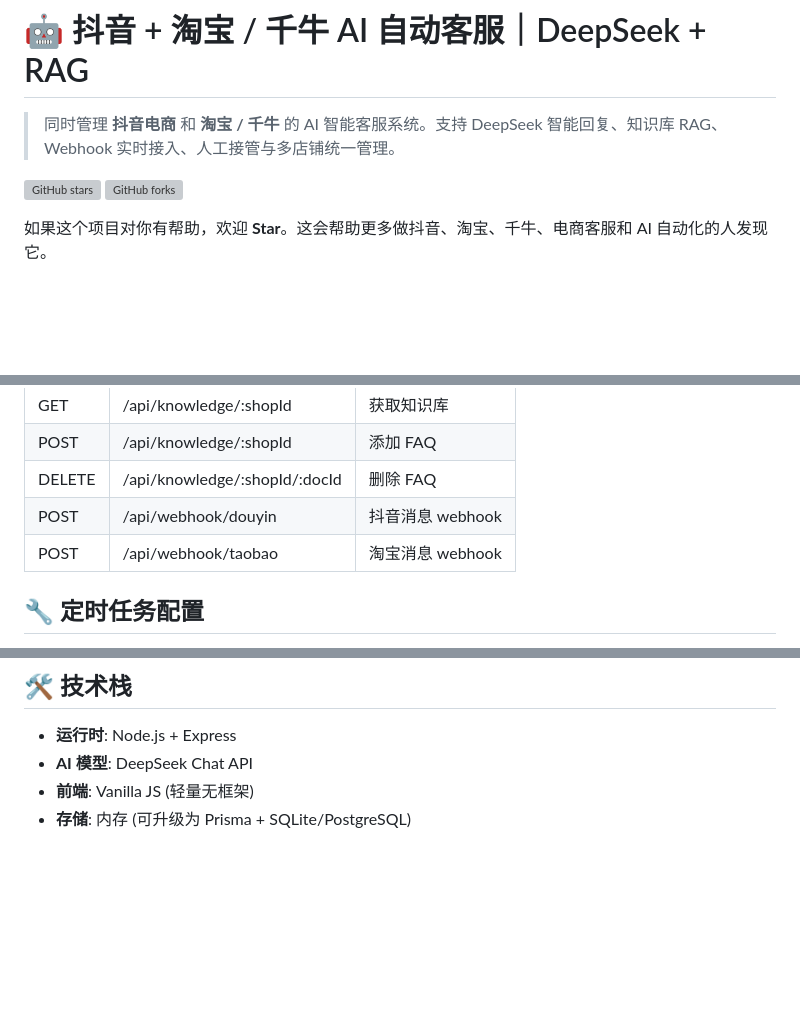
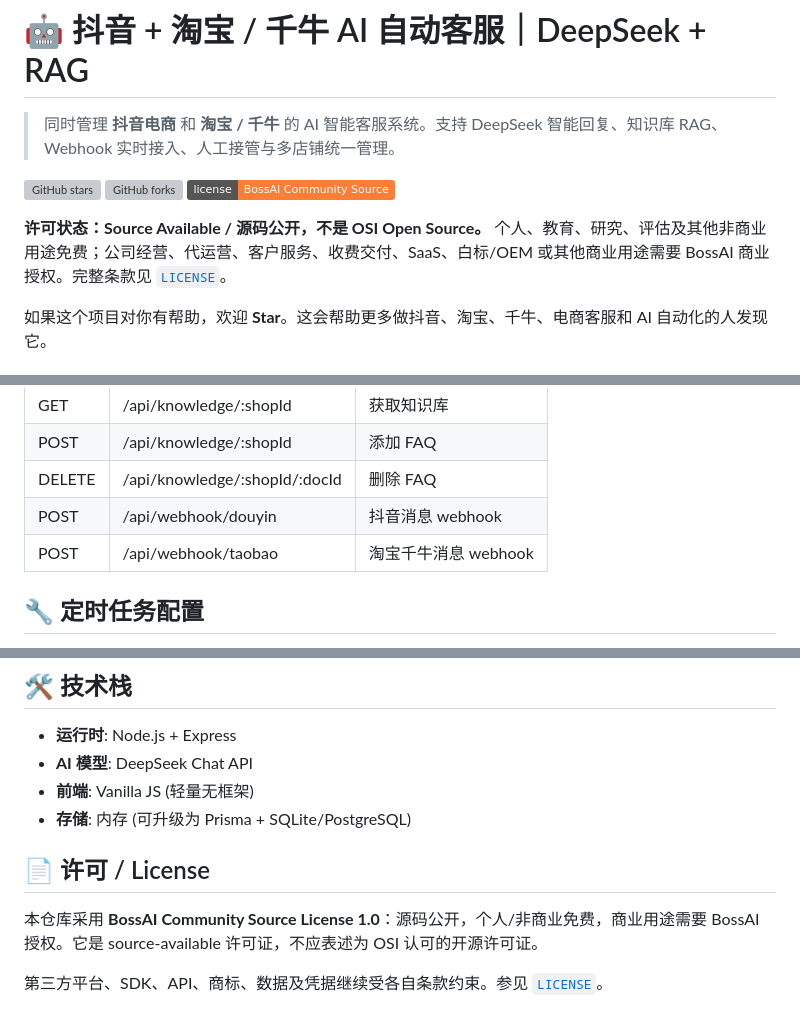
Before and after one commit to liufeng1976/douyin-taobao-cs, a Markdown page: README.md, 3 parts joined by grey strips. GitHub-like rendering; badges without logos; blank space fills up the shorter version; grey boxes are pictures that could not be loaded.

Commit message:
docs: clarify source-available free and commercial terms

```diff
--- a/README.md
+++ b/README.md
@@ -4,6 +4,9 @@
 
 [![GitHub stars](https://img.shields.io/github/stars/liufeng1976/douyin-taobao-cs?style=social)](https://github.com/liufeng1976/douyin-taobao-cs/stargazers)
 [![GitHub forks](https://img.shields.io/github/forks/liufeng1976/douyin-taobao-cs?style=social)](https://github.com/liufeng1976/douyin-taobao-cs/network/members)
+[![License](https://img.shields.io/badge/license-BossAI%20Community%20Source-orange)](LICENSE)
+
+**许可状态：Source Available / 源码公开，不是 OSI Open Source。** 个人、教育、研究、评估及其他非商业用途免费；公司经营、代运营、客户服务、收费交付、SaaS、白标/OEM 或其他商业用途需要 BossAI 商业授权。完整条款见 [`LICENSE`](LICENSE)。
 
 如果这个项目对你有帮助，欢迎 **Star**。这会帮助更多做抖音、淘宝、千牛、电商客服和 AI 自动化的人发现它。
 
@@ -110,7 +113,7 @@ https://your-domain.com/api/webhook/taobao
 | POST | /api/knowledge/:shopId | 添加 FAQ |
 | DELETE | /api/knowledge/:shopId/:docId | 删除 FAQ |
 | POST | /api/webhook/douyin | 抖音消息 webhook |
-| POST | /api/webhook/taobao | 淘宝消息 webhook |
+| POST | /api/webhook/taobao | 淘宝千牛消息 webhook |
 
 ## 🔧 定时任务配置
 
@@ -126,3 +129,9 @@ https://your-domain.com/api/webhook/taobao
 - **AI 模型**: DeepSeek Chat API
 - **前端**: Vanilla JS (轻量无框架)
 - **存储**: 内存 (可升级为 Prisma + SQLite/PostgreSQL)
+
+## 📄 许可 / License
+
+本仓库采用 **BossAI Community Source License 1.0**：源码公开，个人/非商业免费，商业用途需要 BossAI 授权。它是 source-available 许可证，不应表述为 OSI 认可的开源许可证。
+
+第三方平台、SDK、API、商标、数据及凭据继续受各自条款约束。参见 [`LICENSE`](LICENSE)。
```
